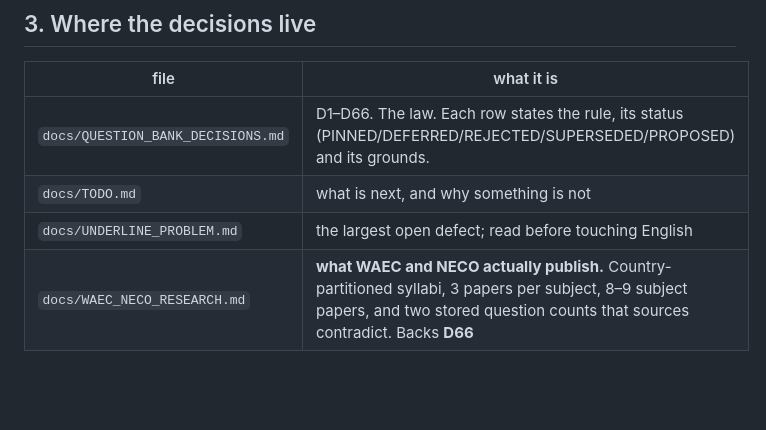
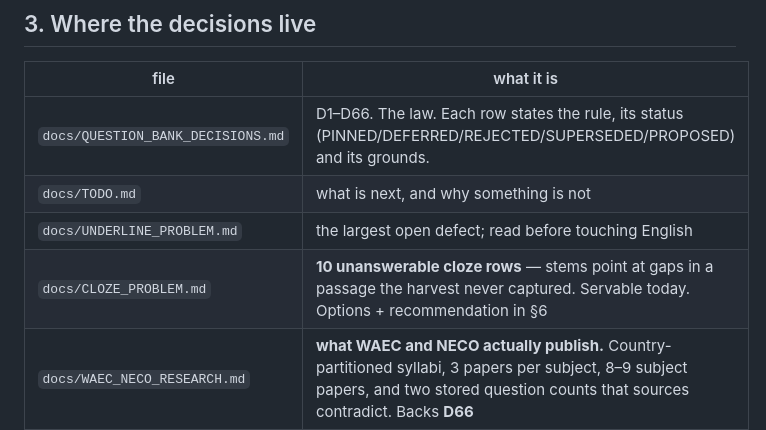
Before and after one commit to shedrackgodstime/utmelab-api, a Markdown page: docs/HANDOFF.md, the part around the change. Drawn GitHub-style; blank space fills up the shorter version.

```diff
--- a/docs/HANDOFF.md
+++ b/docs/HANDOFF.md
@@ -48,6 +48,7 @@ note was written from a pre-merge view and is resolved.
 | `docs/QUESTION_BANK_DECISIONS.md` | D1–D66. The law. Each row states the rule, its status (PINNED/DEFERRED/REJECTED/SUPERSEDED/PROPOSED) and its grounds. |
 | `docs/TODO.md` | what is next, and why something is not |
 | `docs/UNDERLINE_PROBLEM.md` | the largest open defect; read before touching English |
+| `docs/CLOZE_PROBLEM.md` | **10 unanswerable cloze rows** — stems point at gaps in a passage the harvest never captured. Servable today. Options + recommendation in §6 |
 | `docs/WAEC_NECO_RESEARCH.md` | **what WAEC and NECO actually publish.** Country-partitioned syllabi, 3 papers per subject, 8–9 subject papers, and two stored question counts that sources contradict. Backs **D66** |
 | `docs/RICH_TEXT_HANDOFF.md` | **D60/D61 `RichText` — implemented P1.** Why `emphasis`/`image` became one mark array on every text field; open questions it answered |
 | `docs/API_REVIEW.md`, `docs/KEY_LIFECYCLE_PLAN.md` | from the D53 key work |
```
Also changed, not shown: docs/CLOZE_PROBLEM.md (added, +132 -0 lines).
